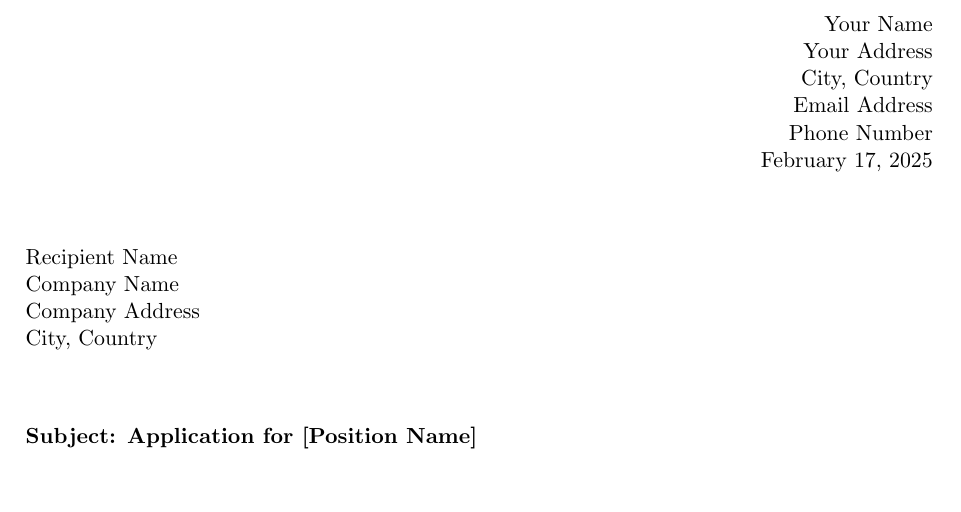
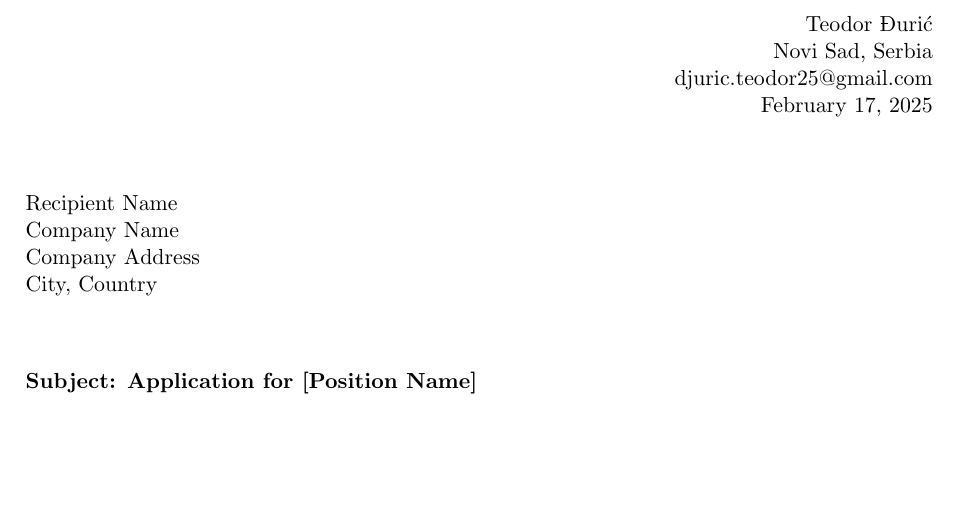
Before and after one commit to teodord25/teodord25, a LaTeX document (cover.tex): part of the page, cut at the place of the change, the shorter picture padded with empty space. Compiled offline with pdfLaTeX.

Commit message:
update cover

```diff
--- a/cover.tex
+++ b/cover.tex
@@ -1,16 +1,16 @@
 \documentclass[a4paper,11pt]{article}
 \usepackage[left=2.5cm, right=2.5cm, top=2.5cm, bottom=2.5cm]{geometry}
 \usepackage{parskip}  % Adds spacing between paragraphs
+\usepackage[english]{babel}
+\input{glyphtounicode}
 \pagenumbering{gobble}  % Hides page numbers
 
 \begin{document}
 
 \begin{flushright}
-    Your Name\\
-    Your Address\\
-    City, Country\\
-    Email Address\\
-    Phone Number\\
+    Teodor \DJ{}urić\\
+    Novi Sad, Serbia\\
+    djuric.teodor25@gmail.com\\
     \today
 \end{flushright}
 
```
Also changed, not shown: cover.pdf, cover.tex (3 more changed lines).
